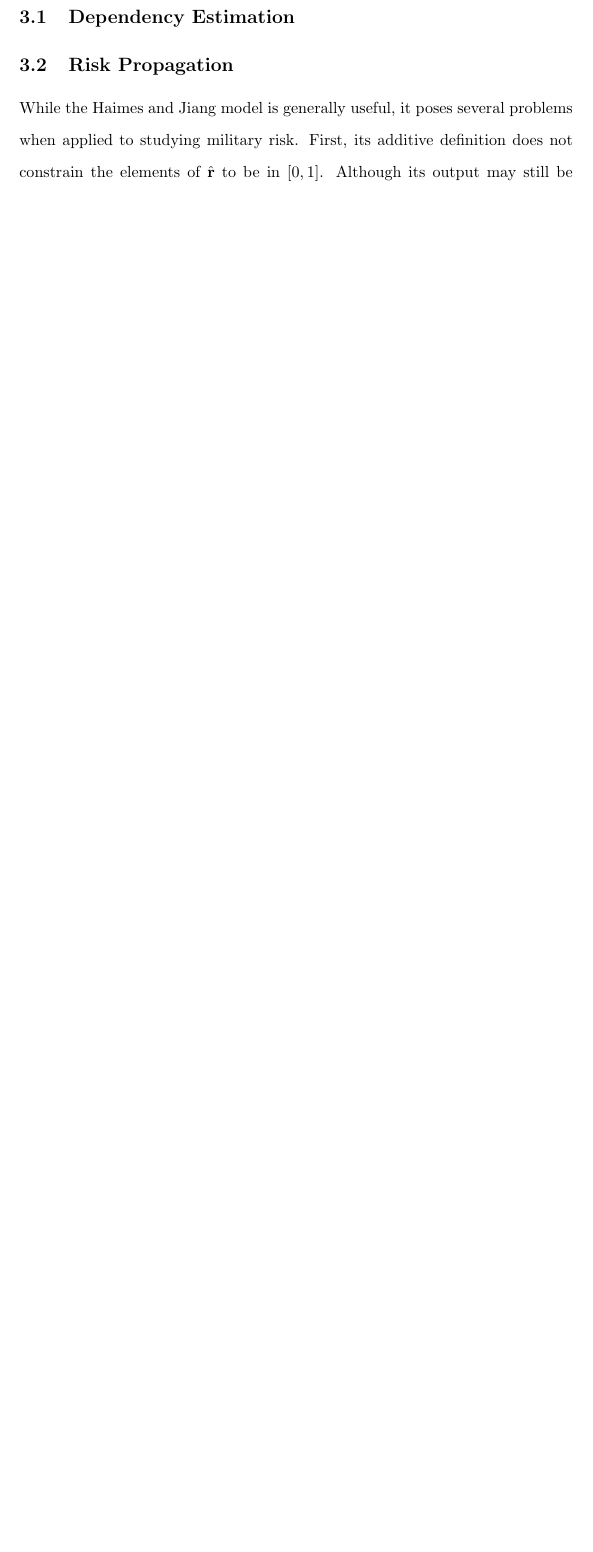
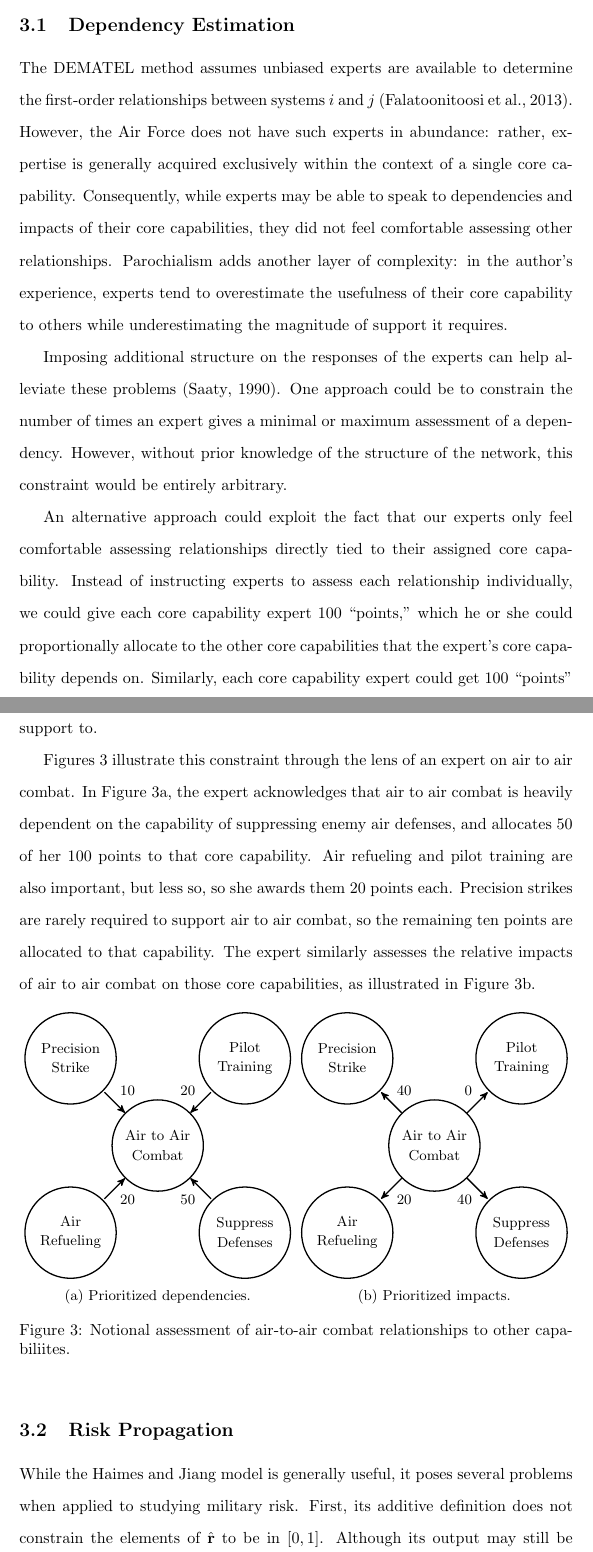
Before and after one commit to jlepird/c3raf, a LaTeX paper (main.tex): part of page 9 of 16 before the commit and two parts of pages 9 and 10 of 18 after it, the two joined at a grey line, cut so that both start at the same text, the shorter picture padded with empty space. Compiled offline with pdfLaTeX.

Commit message:
start dep-impact section

```diff
--- a/main.tex
+++ b/main.tex
@@ -17,6 +17,10 @@
 \usetikzlibrary{arrows}
 \usetikzlibrary{fit}
 \usetikzlibrary{positioning}
+
+% Double figures
+\usepackage{caption}
+\usepackage{subcaption}
 
 % Rotate text with \rotatebox{90}{Text}
 \usepackage{graphicx}
@@ -209,4 +214,62 @@ The simplicity and effectiveness of the \citeauthor{haimes-iiom} model has led t
 \subsection{Dependency Estimation}
+The \ac{dematel} method assumes unbiased experts are available to determine the first-order relationships between systems $i$ and $j$ \citep{dematel-overview}. However, the Air Force does not have such experts in abundance: rather, expertise is generally acquired exclusively within the context of a single core capability. Consequently, while experts may be able to speak to dependencies and impacts of their core capabilities, they did not feel comfortable assessing other relationships. Parochialism adds another layer of complexity: in the author's experience, experts tend to overestimate the usefulness of their core capability to others while underestimating the magnitude of support it requires.
+
+Imposing additional structure on the responses of the experts can help alleviate these problems \citep{ahp}. One approach could be to constrain the number of times an expert gives a minimal or maximum assessment of a dependency. However, without prior knowledge of the structure of the network, this constraint would be entirely arbitrary.
+
+An alternative approach could exploit the fact that our experts only feel comfortable assessing relationships directly tied to their assigned core capability. Instead of instructing experts to assess each relationship individually, we could give each core capability expert 100 ``points,'' which he or she could proportionally allocate to the other core capabilities that the expert's core capability depends on. Similarly, each core capability expert could get 100 ``points'' to allocate to the core capabilities that the expert's core capability provides support to.
+
+Figures \ref{fig:point} illustrate this constraint through the lens of an expert on air to air combat. In Figure \ref{fig:point-dep}, the expert acknowledges that air to air combat is heavily dependent on the capability of suppressing enemy air defenses, and allocates 50 of her 100 points to that core capability. Air refueling and pilot training are also important, but less so, so she awards them 20 points each. Precision strikes are rarely required to support air to air combat, so the remaining ten points are allocated to that capability. The expert similarly assesses the relative impacts of air to air combat on those core capabilities, as illustrated in Figure \ref{fig:point-imp}.
+\begin{figure}[!htb]
+\centering
+\begin{subfigure}{.5\textwidth}
+\centering
+\begin{tikzpicture}[->,
+                    >=stealth',
+                    shorten >=1pt,
+                    node distance=2.7cm,
+                    thick,
+                    nss/.style={circle,draw,minimum size=2.0cm}
+                    %nms/.style={rectangle, draw, minimum width=2.2cm}
+                    ]
+  \node[nss] (1) [align=center]{\small Air to Air \\ \small Combat};
+  \node[nss] (2) [below right of=1, align=center]{\small Suppress\\ \small Defenses};
+  \node[nss] (3) [below left  of=1, align=center]{\small Air\\ \small Refueling};
+  \node[nss] (4) [above left  of=1, align=center]{\small Precision\\ \small Strike};
+  \node[nss] (5) [above right of=1, align=center]{\small Pilot\\ \small Training};
+  \draw [<-] (1) edge node[below left]  {\small 50} (2);
+  \draw [<-] (1) edge node[below right] {\small 20} (3);
+  \draw [<-] (1) edge node[above right]  {\small 10} (4);
+  \draw [<-] (1) edge node[above left] {\small 20} (5);
+\end{tikzpicture}
+\caption{Prioritized dependencies.}
+\label{fig:point-dep}
+\end{subfigure}%
+\begin{subfigure}{0.5\textwidth}
+\centering
+\begin{tikzpicture}[->,
+                    >=stealth',
+                    shorten >=1pt,
+                    node distance=2.7cm,
+                    thick,
+                    nss/.style={circle,draw,minimum size=2.0cm}
+                    %nms/.style={rectangle, draw, minimum width=2.2cm}
+                    ]
+  \node[nss] (1) [align=center]{\small Air to Air \\ \small Combat};
+  \node[nss] (2) [below right of=1, align=center]{\small Suppress\\ \small Defenses};
+  \node[nss] (3) [below left  of=1, align=center]{\small Air\\ \small Refueling};
+  \node[nss] (4) [above left  of=1, align=center]{\small Precision\\ \small Strike};
+  \node[nss] (5) [above right of=1, align=center]{\small Pilot\\ \small Training};
+  \draw [->] (1) edge node[below left]  {\small 40} (2);
+  \draw [->] (1) edge node[below right] {\small 20} (3);
+  \draw [->] (1) edge node[above right]  {\small 40} (4);
+  \draw [->] (1) edge node[above left] {\small 0} (5);
+\end{tikzpicture}
+\caption{Prioritized impacts.}
+\label{fig:point-imp}
+\end{subfigure}
+\caption{Notional assessment of air-to-air combat relationships to other capabiliites.}
+\label{fig:point}
+\end{figure}
 
 
 \subsection{Risk Propagation}
```
Also changed, not shown: sources.bib (+7 -0 lines), main.tex (11 more changed lines).
